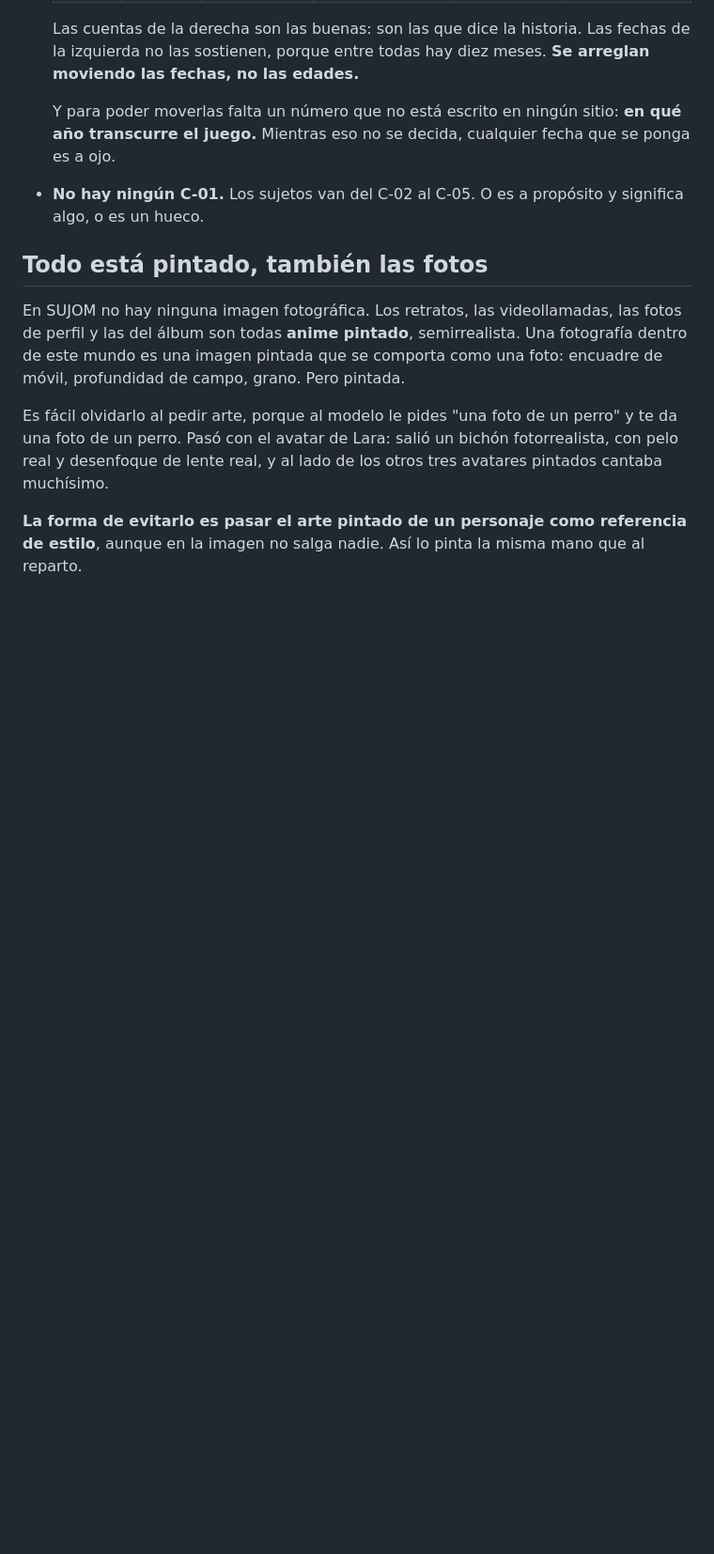
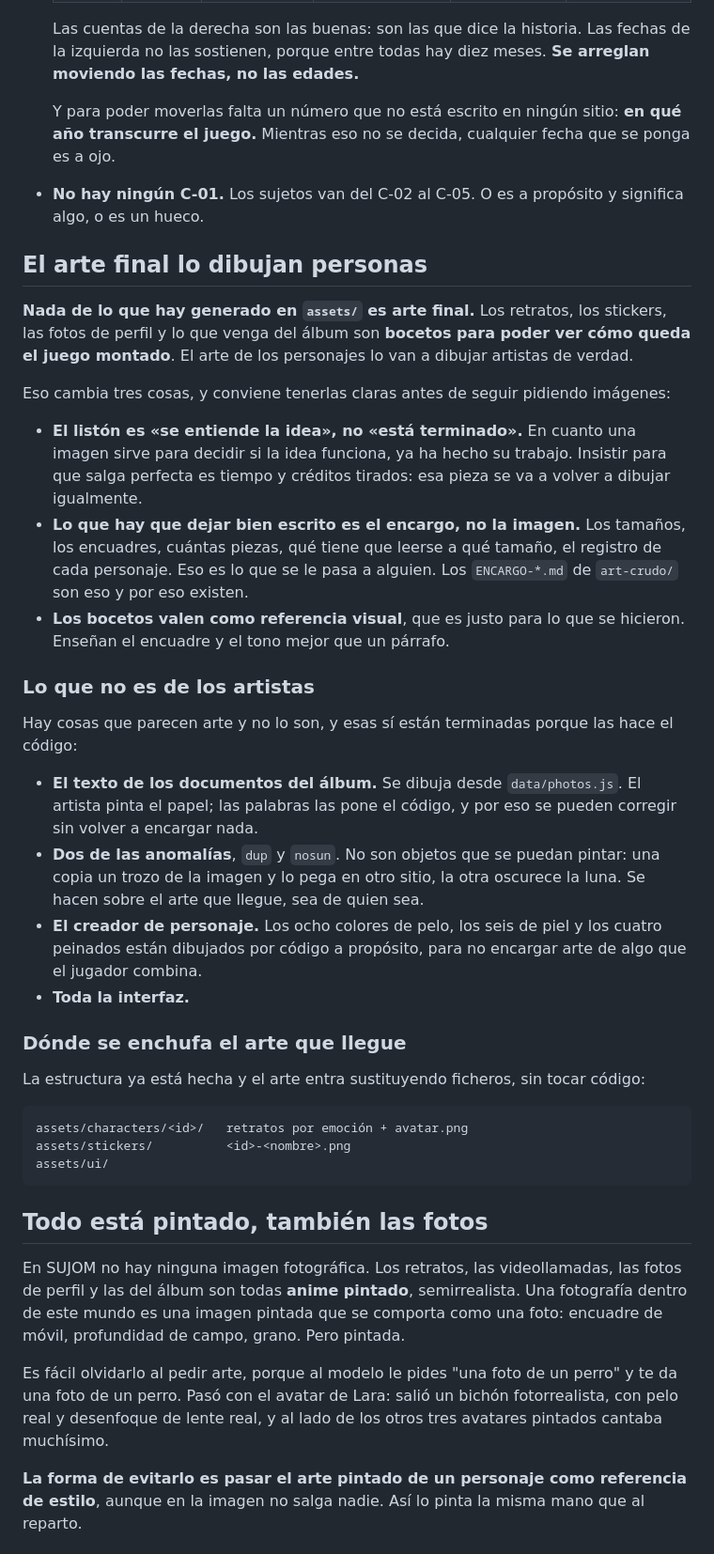
Before and after one commit to 904gabriela/SUJOM, a Markdown page: BIBLIA.md, the part around the change. Shown at 94% size. GitHub-like rendering; blank space fills up the shorter version.

Commit message:
Queda escrito que el arte final lo dibujan personas
Nada de lo que hay en assets/ es definitivo: son bocetos para poder
ver el juego montado. Eso baja el listón de cada imagen a "se entiende
la idea" y sube el del encargo, que es lo que de verdad se le pasa a
alguien.

Y separa lo que sí está terminado, porque lo hace el código y no se
va a volver a encargar: el texto de los documentos, las anomalías dup
y nosun, el creador de personaje y la interfaz.

Co-Authored-By: Claude Opus 5 <noreply@anthropic.com>
Claude-Session: https://claude.ai/code/session_01P1J9MJnJUYY8y1kfFtEyNY

```diff
--- a/BIBLIA.md
+++ b/BIBLIA.md
@@ -113,6 +113,54 @@ Dos cosas más, pequeñas y sueltas:
 - **No hay ningún C-01.** Los sujetos van del C-02 al C-05. O es a
   propósito y significa algo, o es un hueco.
 
+## El arte final lo dibujan personas
+
+**Nada de lo que hay generado en `assets/` es arte final.** Los
+retratos, los stickers, las fotos de perfil y lo que venga del álbum
+son **bocetos para poder ver cómo queda el juego montado**. El arte de
+los personajes lo van a dibujar artistas de verdad.
+
+Eso cambia tres cosas, y conviene tenerlas claras antes de seguir
+pidiendo imágenes:
+
+- **El listón es «se entiende la idea», no «está terminado».** En
+  cuanto una imagen sirve para decidir si la idea funciona, ya ha
+  hecho su trabajo. Insistir para que salga perfecta es tiempo y
+  créditos tirados: esa pieza se va a volver a dibujar igualmente.
+- **Lo que hay que dejar bien escrito es el encargo, no la imagen.**
+  Los tamaños, los encuadres, cuántas piezas, qué tiene que leerse a
+  qué tamaño, el registro de cada personaje. Eso es lo que se le pasa
+  a alguien. Los `ENCARGO-*.md` de `art-crudo/` son eso y por eso
+  existen.
+- **Los bocetos valen como referencia visual**, que es justo para lo
+  que se hicieron. Enseñan el encuadre y el tono mejor que un párrafo.
+
+### Lo que no es de los artistas
+
+Hay cosas que parecen arte y no lo son, y esas sí están terminadas
+porque las hace el código:
+
+- **El texto de los documentos del álbum.** Se dibuja desde
+  `data/photos.js`. El artista pinta el papel; las palabras las pone
+  el código, y por eso se pueden corregir sin volver a encargar nada.
+- **Dos de las anomalías**, `dup` y `nosun`. No son objetos que se
+  puedan pintar: una copia un trozo de la imagen y lo pega en otro
+  sitio, la otra oscurece la luna. Se hacen sobre el arte que llegue,
+  sea de quien sea.
+- **El creador de personaje.** Los ocho colores de pelo, los seis de
+  piel y los cuatro peinados están dibujados por código a propósito,
+  para no encargar arte de algo que el jugador combina.
+- **Toda la interfaz.**
+
+### Dónde se enchufa el arte que llegue
+
+La estructura ya está hecha y el arte entra sustituyendo ficheros, sin
+tocar código:
+
+    assets/characters/<id>/   retratos por emoción + avatar.png
+    assets/stickers/          <id>-<nombre>.png
+    assets/ui/
+
 ## Todo está pintado, también las fotos
 
 En SUJOM no hay ninguna imagen fotográfica. Los retratos, las
```
Also changed, not shown: art-crudo/ENCARGO-ALBUM.md (+5 -0 lines).
